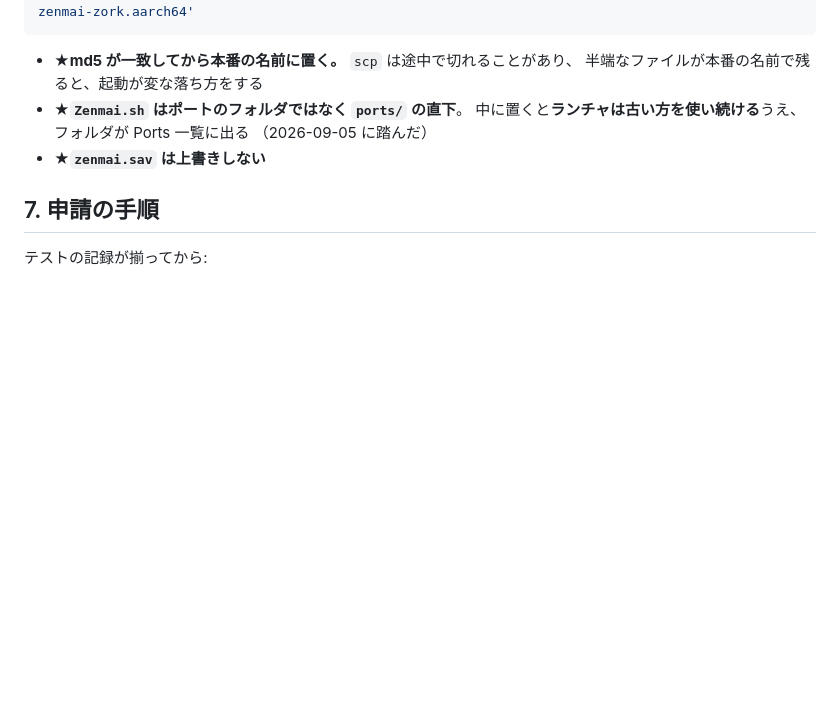
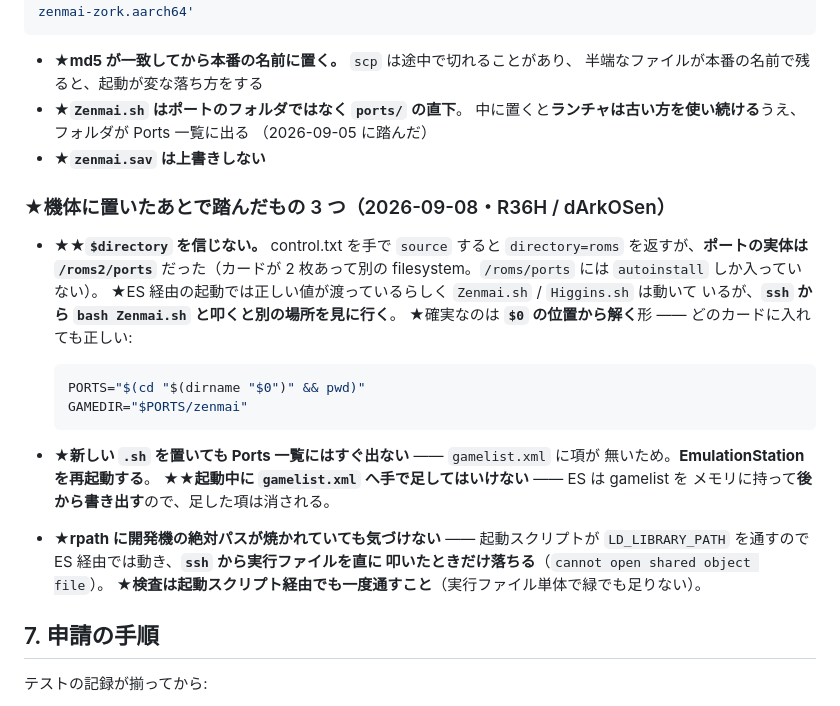
Before and after one commit to msonrm/zenmai, a Markdown page: docs/portmaster-testing.md, the part around the change. Drawn GitHub-style; blank space fills up the shorter version.

Commit message:
docs(portmaster): 機体に置いたあとで踏んだもの 3 つを §6 に足す
2026-09-08・R36H / dArkOSen で実測:
- $directory を信じない（control.txt は roms を返すが実体は /roms2/ports）。
  $0 の位置から解く形が確実
- 新しい .sh は ES 再起動まで Ports 一覧に出ない。起動中に gamelist.xml へ
  手で足すと ES が後から書き出して消す
- rpath に開発機の絶対パスが焼かれていても LD_LIBRARY_PATH が隠す。
  検査は起動スクリプト経由でも一度通す

Co-Authored-By: Claude Opus 5 (1M context) <noreply@anthropic.com>
Claude-Session: https://claude.ai/code/session_01BLHBAovCtbFMHMeaQqmeaS

````diff
--- a/docs/portmaster-testing.md
+++ b/docs/portmaster-testing.md
@@ -169,6 +169,29 @@ ssh <user>@<ip> 'cd /<roms>/ports/zenmai && mv zenmai-zork.new zenmai-zork.aarch
   （2026-09-05 に踏んだ）
 - ★**`zenmai.sav` は上書きしない**
 
+### ★機体に置いたあとで踏んだもの 3 つ（2026-09-08・R36H / dArkOSen）
+
+- ★★**`$directory` を信じない。** control.txt を手で `source` すると `directory=roms`
+  を返すが、**ポートの実体は `/roms2/ports`** だった（カードが 2 枚あって別の
+  filesystem。`/roms/ports` には `autoinstall` しか入っていない）。
+  ★ES 経由の起動では正しい値が渡っているらしく `Zenmai.sh` / `Higgins.sh` は動いて
+  いるが、**`ssh` から `bash Zenmai.sh` と叩くと別の場所を見に行く**。
+  ★確実なのは **`$0` の位置から解く**形 —— どのカードに入れても正しい:
+
+  ```sh
+  PORTS="$(cd "$(dirname "$0")" && pwd)"
+  GAMEDIR="$PORTS/zenmai"
+  ```
+
+- ★**新しい `.sh` を置いても Ports 一覧にはすぐ出ない** —— `gamelist.xml` に項が
+  無いため。**EmulationStation を再起動する**。
+  ★★**起動中に `gamelist.xml` へ手で足してはいけない** —— ES は gamelist を
+  メモリに持って**後から書き出す**ので、足した項は消される。
+- ★**rpath に開発機の絶対パスが焼かれていても気づけない** —— 起動スクリプトが
+  `LD_LIBRARY_PATH` を通すので ES 経由では動き、**`ssh` から実行ファイルを直に
+  叩いたときだけ落ちる**（`cannot open shared object file`）。
+  ★**検査は起動スクリプト経由でも一度通すこと**（実行ファイル単体で緑でも足りない）。
+
 ## 7. 申請の手順
 
 テストの記録が揃ってから:
````
